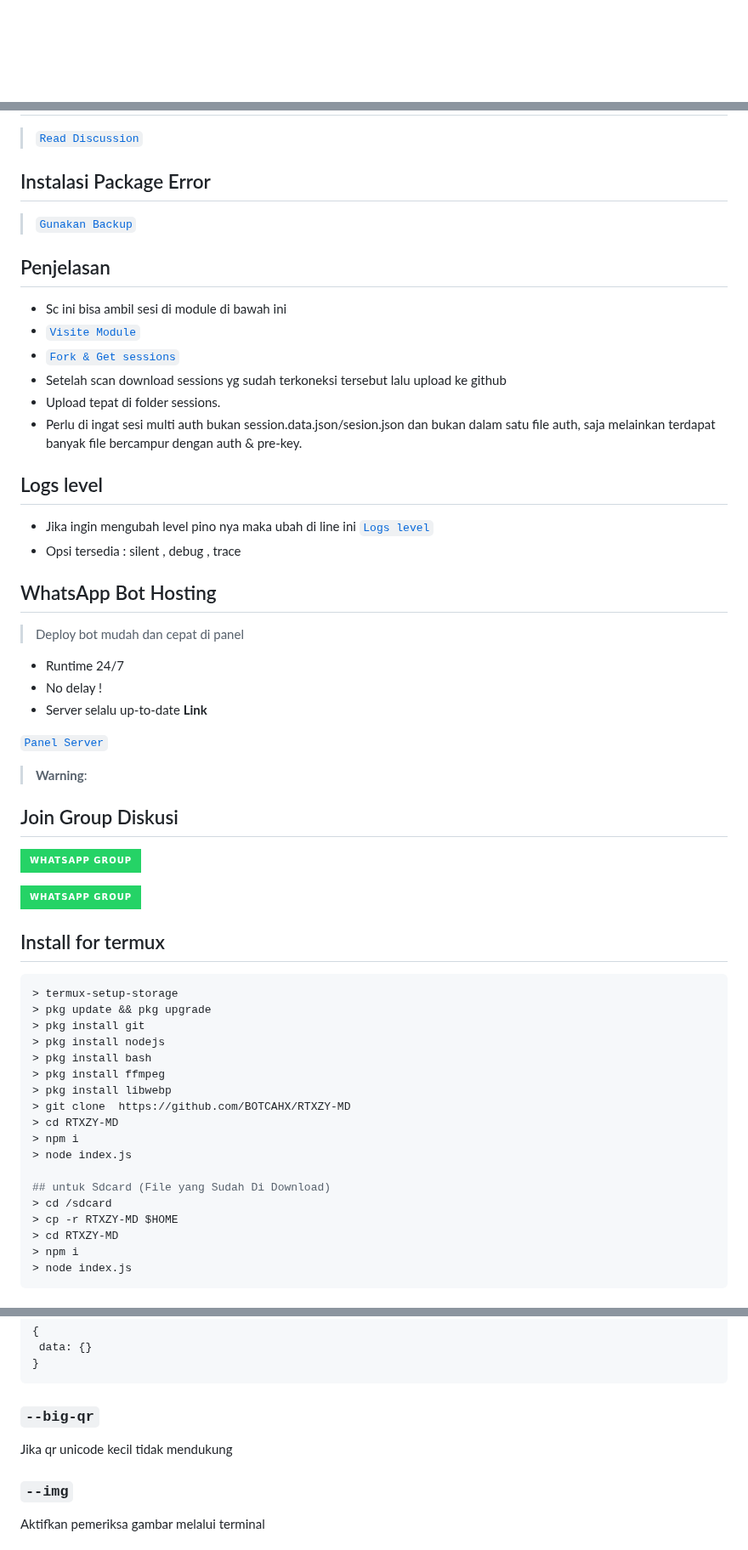
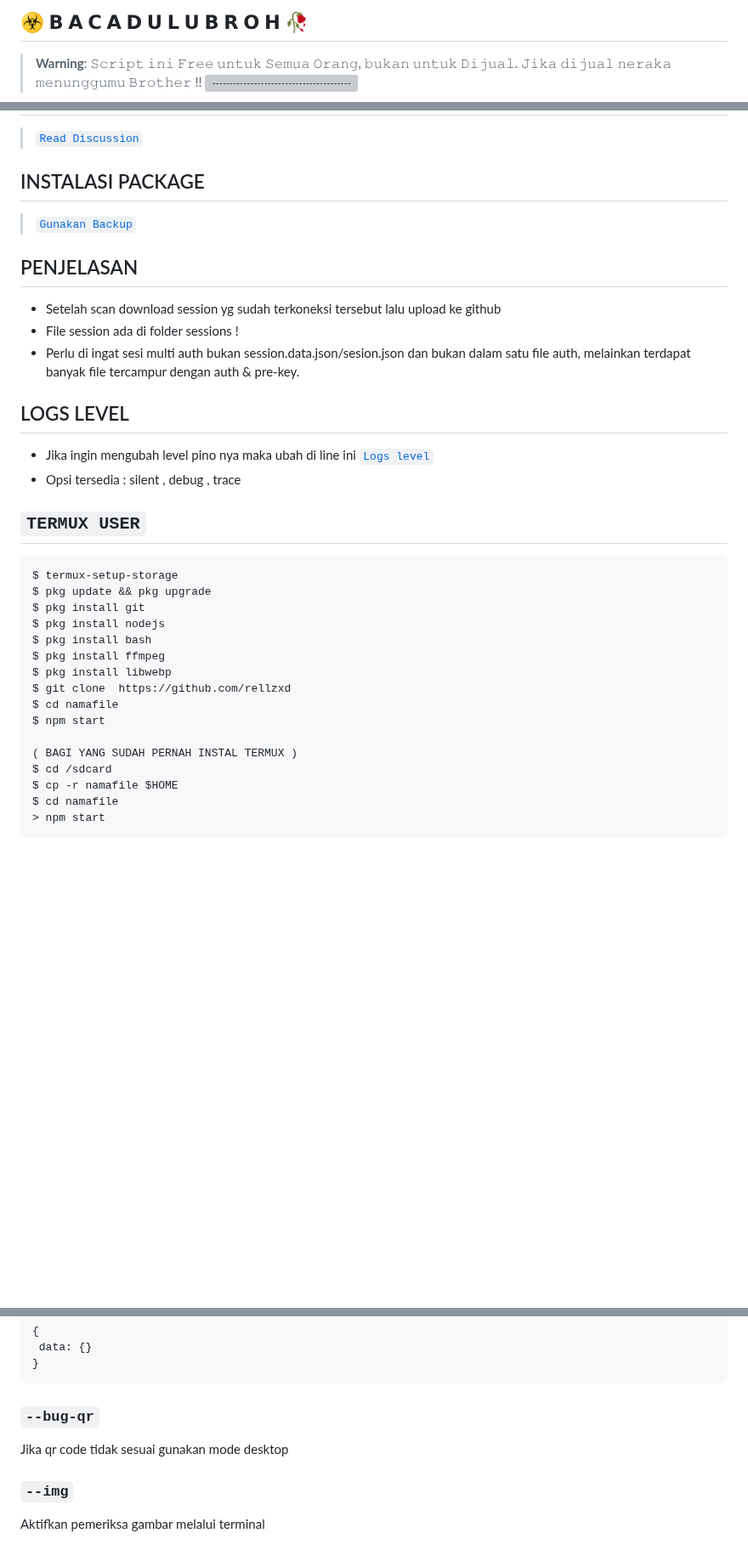
Before and after one commit to Alfinfdw/FVNKYY-BOTZ-V2, a Markdown page: readme.md, 3 parts joined by grey strips. Shown at 85% size. GitHub-like rendering; badges without logos; blank space fills up the shorter version; grey boxes are pictures that could not be loaded.

````diff
--- a/readme.md
+++ b/readme.md
@@ -1 +1,4 @@
+## ☣️ 𝗕 𝗔 𝗖 𝗔 𝗗 𝗨 𝗟 𝗨 𝗕 𝗥 𝗢 𝗛 🥀
+> **Warning**:
+𝚂𝚌𝚛𝚒𝚙𝚝 𝚒𝚗𝚒 𝙵𝚛𝚎𝚎 𝚞𝚗𝚝𝚞𝚔 𝚂𝚎𝚖𝚞𝚊 𝙾𝚛𝚊𝚗𝚐, 𝚋𝚞𝚔𝚊𝚗 𝚞𝚗𝚝𝚞𝚔 𝙳𝚒𝚓𝚞𝚊𝚕. 𝙹𝚒𝚔𝚊 𝚍𝚒𝚓𝚞𝚊𝚕 𝚗𝚎𝚛𝚊𝚔𝚊 𝚖𝚎𝚗𝚞𝚗𝚐𝚐𝚞𝚖𝚞 𝙱𝚛𝚘𝚝𝚑𝚎𝚛 !!
 [![-----------------------------------------------------](https://raw.githubusercontent.com/andreasbm/readme/master/assets/lines/colored.png)](#table-of-contents)
@@ -17,54 +84,35 @@
 > [`Read Discussion`](https://github.com/BOTCAHX/RTXZY-MD/discussions/46)
 
-## Instalasi Package Error
+## INSTALASI PACKAGE
 > [`Gunakan Backup`](https://github.com/BOTCAHX/RTXZY-MD/blob/v3.0/package.json.bak)
-## Penjelasan
-- Sc ini bisa ambil sesi di module di bawah ini
-- [`Visite Module`](https://replit.com/@tioclkp02/Sessions-Multi-Auth?lite=1&outputonly=1)
-- [`Fork & Get sessions`](https://replit.com/@tioclkp02/Sessions-Multi-Auth)
-- Setelah scan download sessions yg sudah terkoneksi tersebut lalu upload ke github
-- Upload tepat di folder sessions.
-- Perlu di ingat sesi multi auth bukan session.data.json/sesion.json dan bukan dalam satu file auth, saja melainkan terdapat banyak file bercampur dengan auth & pre-key.
 
-## Logs level
+## PENJELASAN
+- Setelah scan download session yg sudah terkoneksi tersebut lalu upload ke github
+- File session ada di folder sessions !
+- Perlu di ingat sesi multi auth bukan session.data.json/sesion.json dan bukan dalam satu file auth, melainkan terdapat banyak file tercampur dengan auth & pre-key.
+
+## LOGS LEVEL
 - Jika ingin mengubah level pino nya maka ubah di line ini [`Logs level`](https://github.com/BOTCAHX/RTXZY-MD/blob/c67a8427d123c4e49d761d34912fb23f169d89a2/main.js#L74)
 - Opsi tersedia : silent , debug , trace
-## WhatsApp Bot Hosting
-> Deploy bot mudah dan cepat di panel
 
-- Runtime 24/7
-- No delay !
-- Server selalu up-to-date
-**Link**
-
-[`Panel Server`](https://chat.whatsapp.com/DxpLoatBNjrLPgWyedB1St)
-
-> **Warning**:
-## Join Group Diskusi
-[![BOT DISCUSSION GROUP](https://img.shields.io/badge/WhatsApp%20Group-25D366?style=for-the-badge&logo=whatsapp&logoColor=red)](https://chat.whatsapp.com/D6BZVRSymWaFU28t2lxaO0)
-
-[![ALL BOT WHATSAPP](https://img.shields.io/badge/WhatsApp%20Group-25D366?style=for-the-badge&logo=whatsapp&logoColor=red)](https://chat.whatsapp.com/KTmU4Hoj437BX4fWpXTnpF)
-
-## Install for termux
+## ```TERMUX USER```
 
 ```bash
-> termux-setup-storage
-> pkg update && pkg upgrade
-> pkg install git
-> pkg install nodejs
-> pkg install bash
-> pkg install ffmpeg
-> pkg install libwebp
-> git clone  https://github.com/BOTCAHX/RTXZY-MD
-> cd RTXZY-MD
-> npm i
-> node index.js
+$ termux-setup-storage
+$ pkg update && pkg upgrade
+$ pkg install git
+$ pkg install nodejs
+$ pkg install bash
+$ pkg install ffmpeg
+$ pkg install libwebp
+$ git clone  https://github.com/rellzxd
+$ cd namafile
+$ npm start
 
-## untuk Sdcard (File yang Sudah Di Download)
-> cd /sdcard
-> cp -r RTXZY-MD $HOME
-> cd RTXZY-MD
-> npm i
-> node index.js
+( BAGI YANG SUDAH PERNAH INSTAL TERMUX )
+$ cd /sdcard
+$ cp -r namafile $HOME
+$ cd namafile
+> npm start
 ```
 
@@ -144,9 +190,10 @@ Content-Type: application/json
 }
 ```
 
-### `--big-qr`
+### `--bug-qr`
 
-Jika qr unicode kecil tidak mendukung
+Jika qr code tidak sesuai
+gunakan mode desktop
 
 ### `--img`
 
````
Also changed, not shown: other parts of readme.md (+115 -75 lines).
